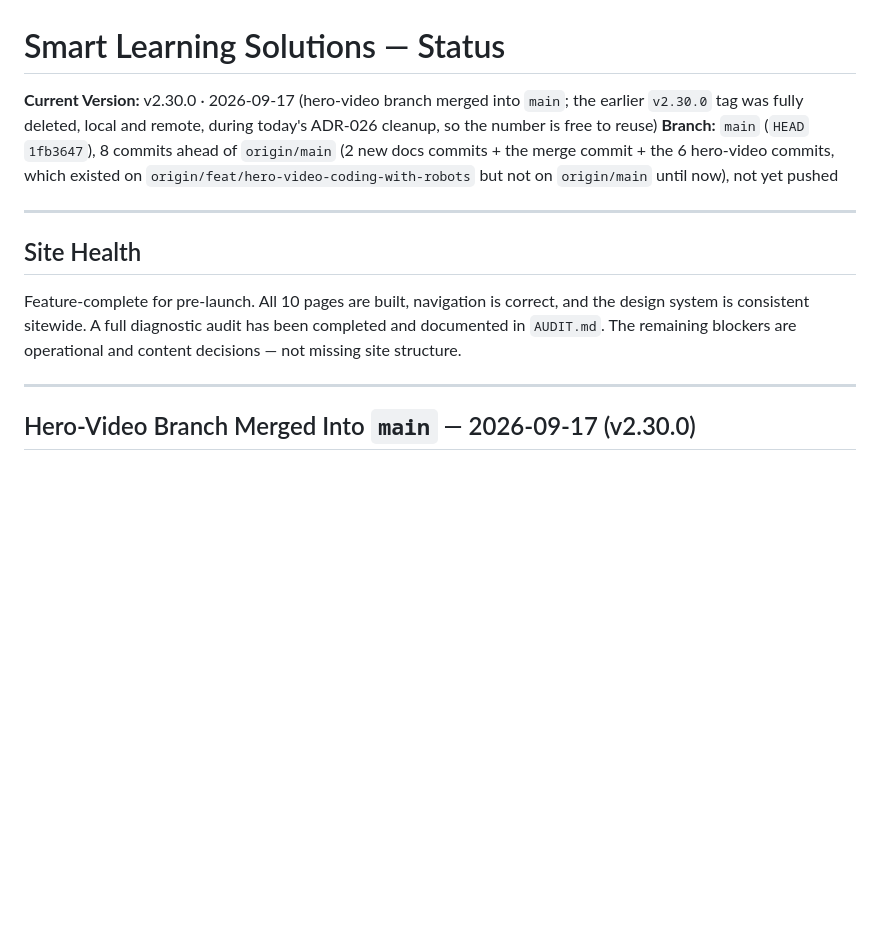
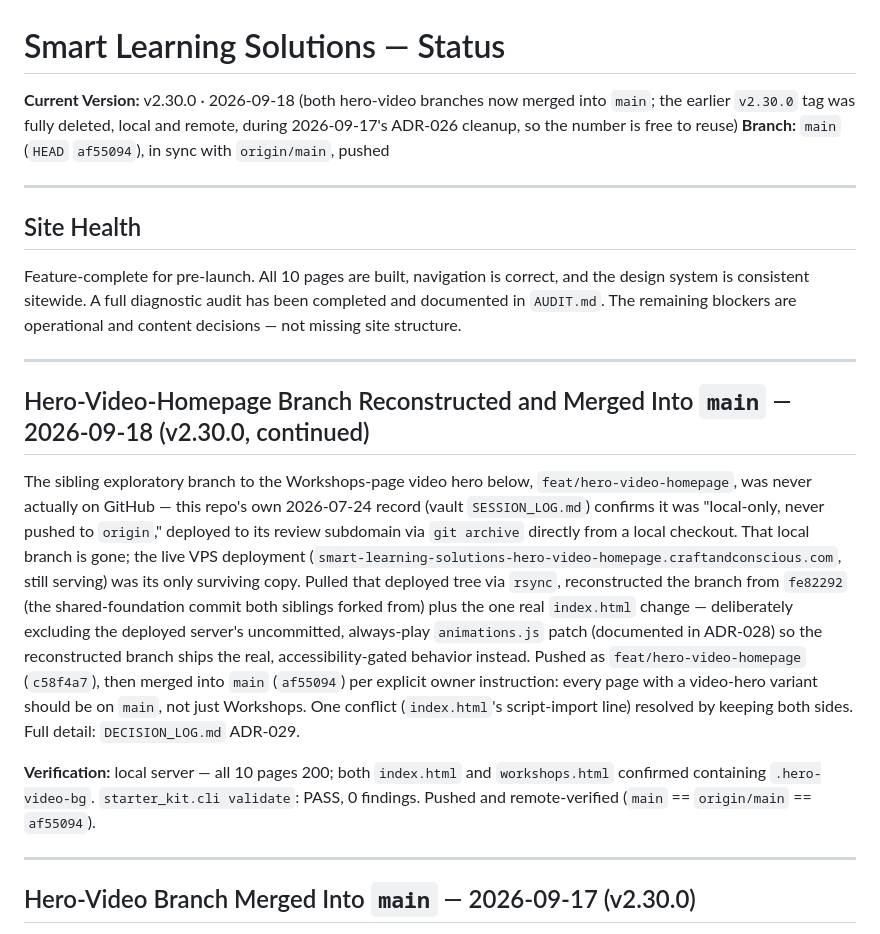
Before and after one commit to rmz9dkfy5f-pixel/Smart-Learning-Solutions, a Markdown page: STATUS.md, the part around the change. Drawn GitHub-style; blank space fills up the shorter version.

```diff
--- a/STATUS.md
+++ b/STATUS.md
@@ -1,17 +1,37 @@
 # Smart Learning Solutions — Status
 
-**Current Version:** v2.30.0 · 2026-09-17 (hero-video branch merged into `main`; the earlier
-`v2.30.0` tag was fully deleted, local and remote, during today's ADR-026 cleanup, so the number
-is free to reuse)
-**Branch:** `main` (`HEAD` `1fb3647`), 8 commits ahead of `origin/main` (2 new docs commits + the
-merge commit + the 6 hero-video commits, which existed on `origin/feat/hero-video-coding-with-robots`
-but not on `origin/main` until now), not yet pushed
+**Current Version:** v2.30.0 · 2026-09-18 (both hero-video branches now merged into `main`; the
+earlier `v2.30.0` tag was fully deleted, local and remote, during 2026-09-17's ADR-026 cleanup, so
+the number is free to reuse)
+**Branch:** `main` (`HEAD` `af55094`), in sync with `origin/main`, pushed
 
 ---
 
 ## Site Health
 
 Feature-complete for pre-launch. All 10 pages are built, navigation is correct, and the design system is consistent sitewide. A full diagnostic audit has been completed and documented in `AUDIT.md`. The remaining blockers are operational and content decisions — not missing site structure.
+
+---
+
+## Hero-Video-Homepage Branch Reconstructed and Merged Into `main` — 2026-09-18 (v2.30.0, continued)
+
+The sibling exploratory branch to the Workshops-page video hero below,
+`feat/hero-video-homepage`, was never actually on GitHub — this repo's own 2026-07-24 record
+(vault `SESSION_LOG.md`) confirms it was "local-only, never pushed to `origin`," deployed to its
+review subdomain via `git archive` directly from a local checkout. That local branch is gone; the
+live VPS deployment (`smart-learning-solutions-hero-video-homepage.craftandconscious.com`, still
+serving) was its only surviving copy. Pulled that deployed tree via `rsync`, reconstructed the
+branch from `fe82292` (the shared-foundation commit both siblings forked from) plus the one real
+`index.html` change — deliberately excluding the deployed server's uncommitted, always-play
+`animations.js` patch (documented in ADR-028) so the reconstructed branch ships the real,
+accessibility-gated behavior instead. Pushed as `feat/hero-video-homepage` (`c58f4a7`), then
+merged into `main` (`af55094`) per explicit owner instruction: every page with a video-hero
+variant should be on `main`, not just Workshops. One conflict (`index.html`'s script-import line)
+resolved by keeping both sides. Full detail: `DECISION_LOG.md` ADR-029.
+
+**Verification:** local server — all 10 pages 200; both `index.html` and `workshops.html`
+confirmed containing `.hero-video-bg`. `starter_kit.cli validate`: PASS, 0 findings. Pushed and
+remote-verified (`main` == `origin/main` == `af55094`).
 
 ---
 
```
Also changed, not shown: DECISION_LOG.md (+61 -0 lines).
